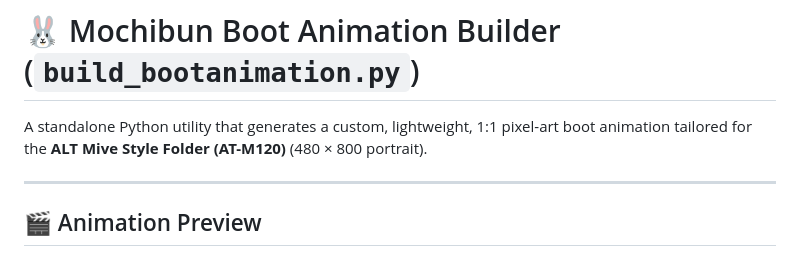
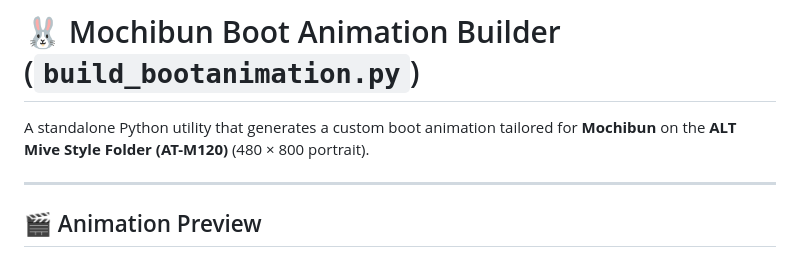
Before and after one commit to smolstinkyprincess/Mochibun, a Markdown page: tools/mochibun_bootanim/README.md, the part around the change. Drawn GitHub-style.

```diff
--- a/tools/mochibun_bootanim/README.md
+++ b/tools/mochibun_bootanim/README.md
@@ -1,6 +1,6 @@
 # 🐰 Mochibun Boot Animation Builder (`build_bootanimation.py`)
 
-A standalone Python utility that generates a custom, lightweight, 1:1 pixel-art boot animation tailored for the **ALT Mive Style Folder (AT-M120)** (480 × 800 portrait).
+A standalone Python utility that generates a custom boot animation tailored for **Mochibun** on the **ALT Mive Style Folder (AT-M120)** (480 × 800 portrait).
 
 ---
 
```
